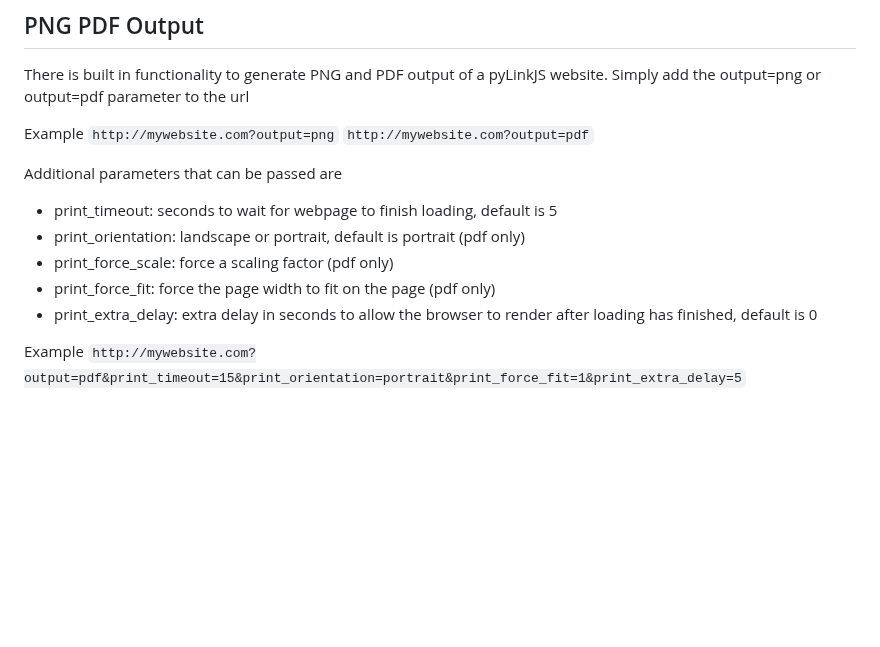
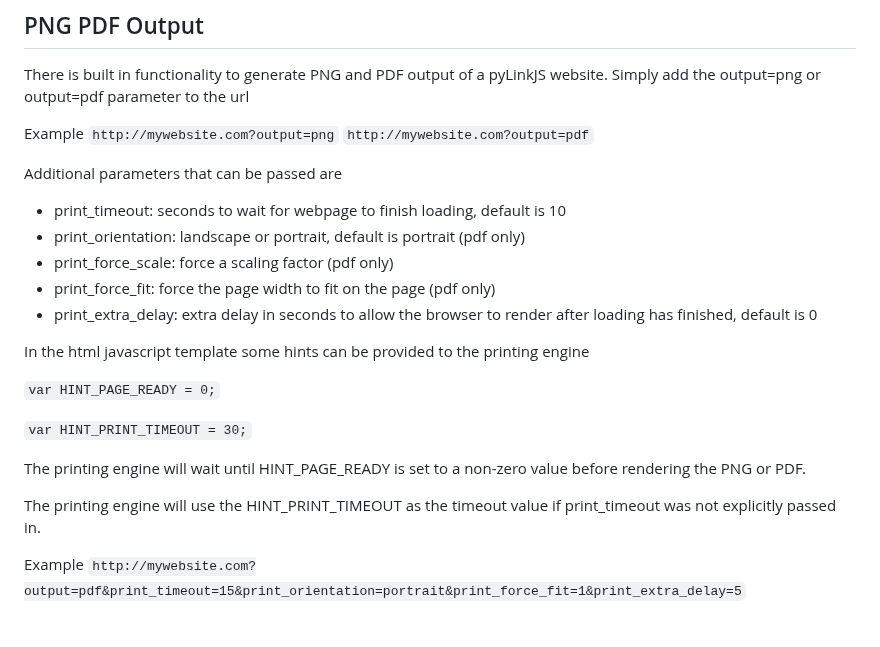
Before and after one commit to Snackman8/pyLinkJS, a Markdown page: README.md, the part around the change. GitHub-like rendering; blank space fills up the shorter version.

````diff
--- a/README.md
+++ b/README.md
@@ -503,11 +503,21 @@ Example
 
 Additional parameters that can be passed are
 
-- print_timeout: seconds to wait for webpage to finish loading, default is 5
+- print_timeout: seconds to wait for webpage to finish loading, default is 10
 - print_orientation: landscape or portrait, default is portrait (pdf only)
 - print_force_scale: force a scaling factor (pdf only)
 - print_force_fit: force the page width to fit on the page (pdf only)
 - print_extra_delay: extra delay in seconds to allow the browser to render after loading has finished, default is 0
+
+In the html javascript template some hints can be provided to the printing engine
+
+```var HINT_PAGE_READY = 0;```
+
+```var HINT_PRINT_TIMEOUT = 30;```
+
+The printing engine will wait until HINT_PAGE_READY is set to a non-zero value before rendering the PNG or PDF.
+
+The printing engine will use the HINT_PRINT_TIMEOUT as the timeout value if print_timeout was not explicitly passed in.
 
 Example
 ```http://mywebsite.com?output=pdf&print_timeout=15&print_orientation=portrait&print_force_fit=1&print_extra_delay=5```
````
